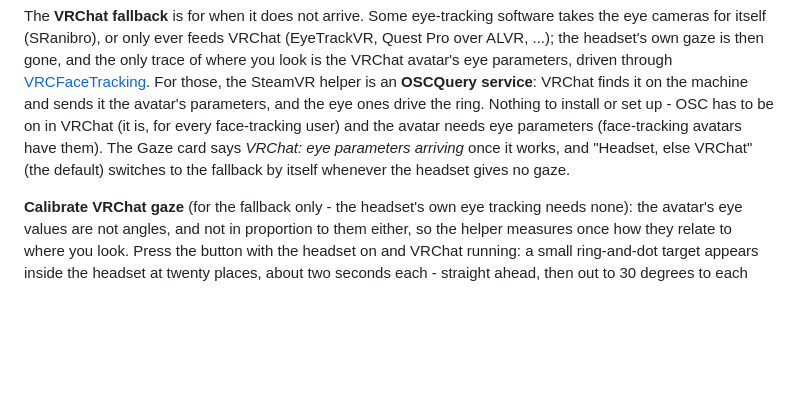
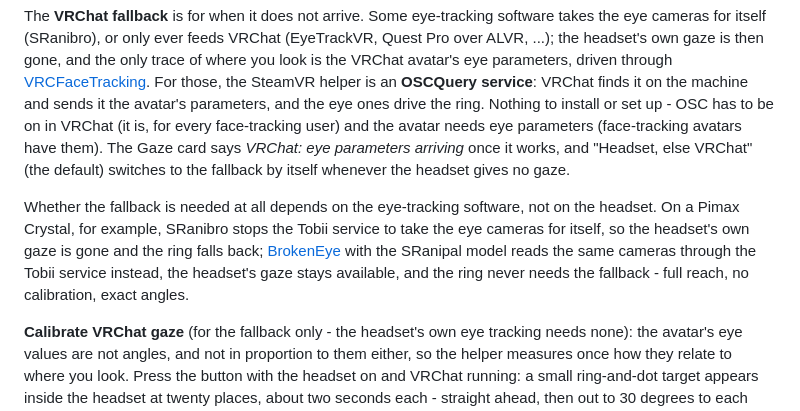
Before and after one commit to KanaiCasual/QuadViews-Gaze-Mirror, a Markdown page: README.md, the part around the change. Rendered like a GitHub page; blank space fills up the shorter version.

Commit message:
2.0: README says which eye-tracking software keeps the headset gaze alive on a Pimax (BrokenEye) and which takes it (SRanibro)
Co-Authored-By: Claude Fable 5.1 <noreply@anthropic.com>

```diff
--- a/README.md
+++ b/README.md
@@ -228,6 +228,12 @@ to install or set up - OSC has to be on in VRChat (it is, for every face-trackin
 parameters (face-tracking avatars have them). The Gaze card says *VRChat: eye parameters arriving* once it works, and
 "Headset, else VRChat" (the default) switches to the fallback by itself whenever the headset gives no gaze.
 
+Whether the fallback is needed at all depends on the eye-tracking software, not on the headset. On a Pimax Crystal,
+for example, SRanibro stops the Tobii service to take the eye cameras for itself, so the headset's own gaze is gone and
+the ring falls back; [BrokenEye](https://github.com/ghostiam/BrokenEye) with the SRanipal model reads the same cameras
+through the Tobii service instead, the headset's gaze stays available, and the ring never needs the fallback - full
+reach, no calibration, exact angles.
+
 **Calibrate VRChat gaze** (for the fallback only - the headset's own eye tracking needs none): the avatar's eye values
 are not angles, and not in proportion to them either, so the helper measures once how they relate to where you look.
 Press the button with the headset on and VRChat running: a small ring-and-dot target appears inside the headset at
```
